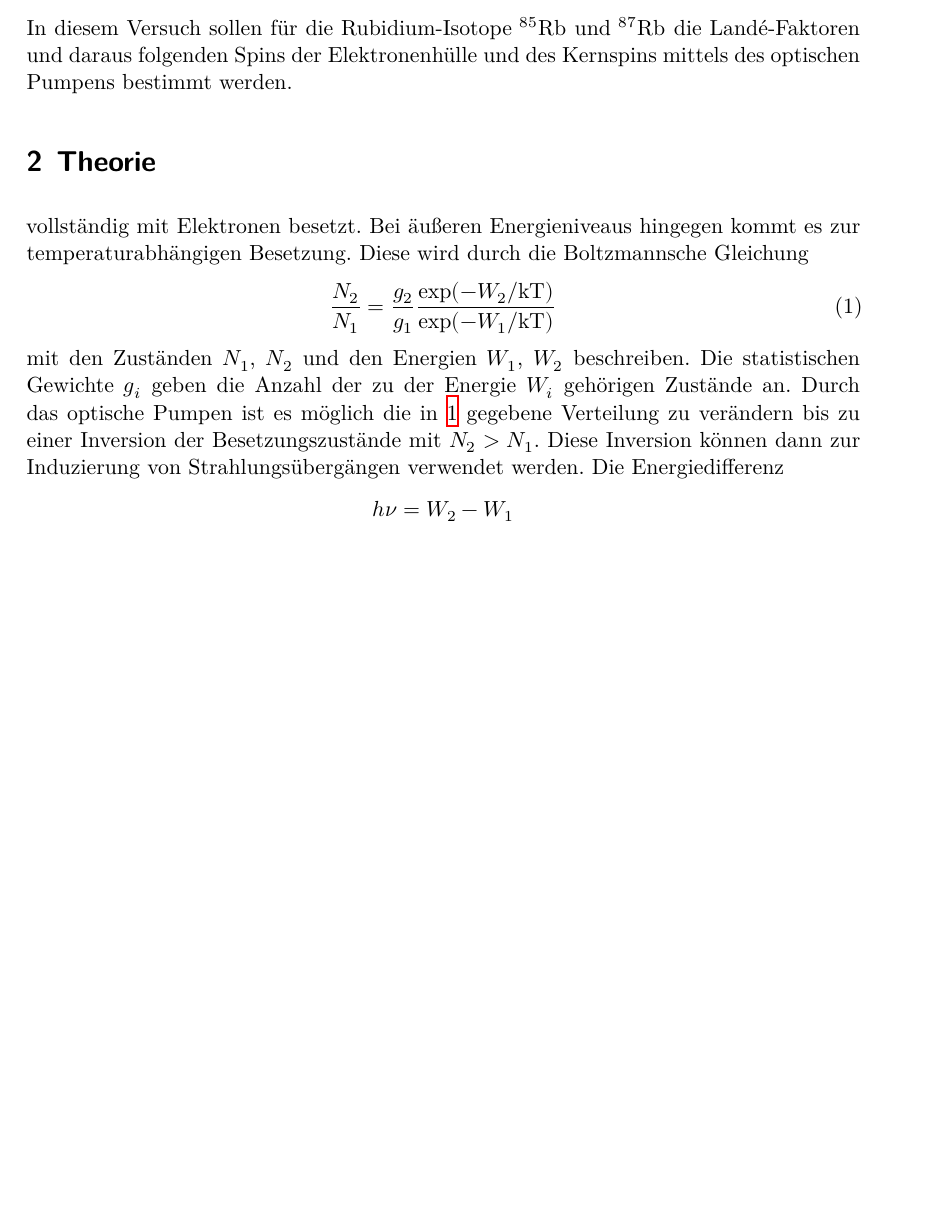
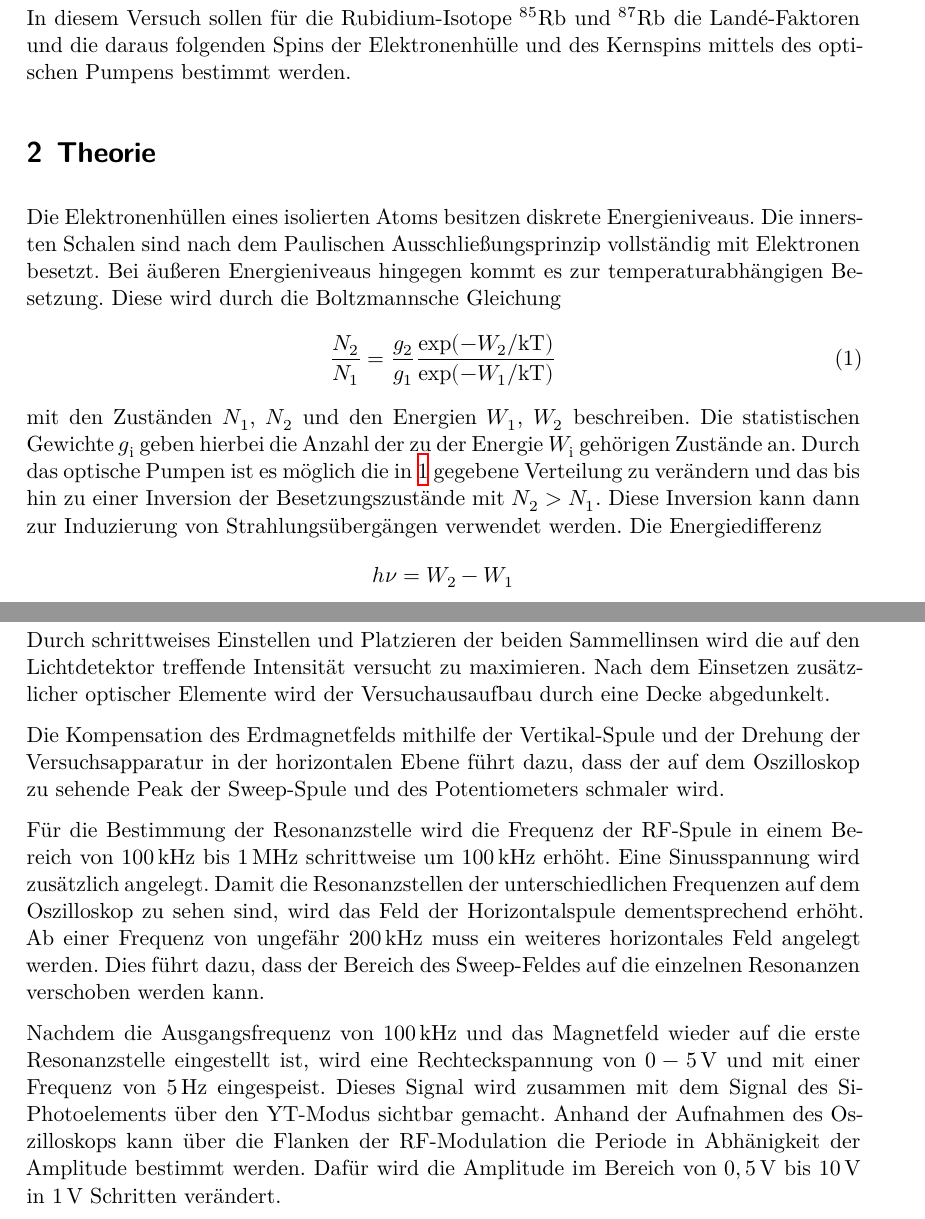
Before and after one commit to JaSchl/FP1819, a LaTeX document (V21/theorie.tex): part of page 1 of 6 before the commit and two parts of pages 1 and 7 of 7 after it, the two joined at a grey line, cut so that both start at the same text, the shorter picture padded with empty space. Compiled offline with XeLaTeX; a missing font is replaced by an installed copy or a similar font.

Commit message:
Durchführung geschrieben

```diff
--- a/V21/theorie.tex
+++ b/V21/theorie.tex
@@ -1,9 +1,10 @@
 \input{header.tex}
 \begin{document}
 \section{Zielsetzung}
-In diesem Versuch sollen für die Rubidium-Isotope $^{85}\su{Rb}$ und $^{87}\su{Rb}$ die Landé-Faktoren und
+In diesem Versuch sollen für die Rubidium-Isotope $^{85}\su{Rb}$ und $^{87}\su{Rb}$ die Landé-Faktoren und die
 daraus folgenden Spins der Elektronenhülle und des Kernspins mittels des optischen Pumpens bestimmt werden.
 \section{Theorie}
+Die Elektronenhüllen eines isolierten Atoms besitzen diskrete Energieniveaus. Die innersten Schalen sind nach dem Paulischen Ausschließungsprinzip
 vollständig mit Elektronen besetzt. Bei äußeren Energieniveaus hingegen kommt es
 zur temperaturabhängigen Besetzung. Diese wird durch die Boltzmannsche Gleichung
 \begin{align}
@@ -11,11 +12,11 @@ zur temperaturabhängigen Besetzung. Diese wird durch die Boltzmannsche Gleichun
     \label{eqn:boltzmann}
 \end{align}
 mit den Zuständen $N_1$, $N_2$ und den Energien $W_1$, $W_2$
-beschreiben. Die statistischen Gewichte $g_i$ geben die Anzahl der zu der Energie
-$W_i$ gehörigen Zustände an.
+beschreiben. Die statistischen Gewichte $g_{\text{i}}$ geben hierbei die Anzahl der zu der Energie
+$W_{\text{i}}$ gehörigen Zustände an.
 Durch das optische Pumpen ist es möglich die in \ref{eqn:boltzmann} gegebene Verteilung
-zu verändern bis zu einer Inversion der Besetzungszustände mit $N_2 > N_1$.
-Diese Inversion können dann zur Induzierung von Strahlungsübergängen verwendet werden.
+zu verändern und das bis hin zu einer Inversion der Besetzungszustände mit $N_2 > N_1$.
+Diese Inversion kann dann zur Induzierung von Strahlungsübergängen verwendet werden.
 Die Energiedifferenz
 \begin{align*}
     h\nu = W_{2}-W_{1}
@@ -166,4 +167,27 @@ Energieniveaus benötigt werden. Für die Erzeugung der horizontalen Feldern ist
 gewickelt. \newline
 Das durch eine weitere Spule entstandendene RF-Feld dient dazu, dass die Energieübergange abhängig von
 der Horizontalfeldstärke sind.
+
+\section{Durchführung}
+Durch schrittweises Einstellen und Platzieren der beiden Sammellinsen wird die auf den Lichtdetektor
+treffende Intensität versucht zu maximieren. Nach dem Einsetzen zusätzlicher optischer Elemente wird
+der Versuchausaufbau durch eine Decke abgedunkelt.
+
+Die Kompensation des Erdmagnetfelds mithilfe der Vertikal-Spule und der Drehung der Versuchsapparatur in der
+horizontalen Ebene führt dazu, dass der auf dem Oszilloskop zu sehende Peak der Sweep-Spule und des Potentiometers
+schmaler wird.
+
+Für die Bestimmung der Resonanzstelle wird die Frequenz der RF-Spule in einem Bereich von 100\,kHz bis
+1\,MHz schrittweise um 100\,kHz erhöht. Eine Sinusspannung wird zusätzlich angelegt.
+Damit die Resonanzstellen der unterschiedlichen Frequenzen auf dem Oszilloskop zu sehen sind, wird
+das Feld der Horizontalspule dementsprechend erhöht.
+Ab einer Frequenz von ungefähr 200\,kHz muss ein weiteres horizontales Feld angelegt werden. Dies führt dazu,
+dass der Bereich des Sweep-Feldes auf die einzelnen Resonanzen verschoben werden kann.
+
+Nachdem die Ausgangsfrequenz von 100\,kHz und das Magnetfeld wieder auf die erste Resonanzstelle eingestellt ist,
+wird eine Rechteckspannung von $0-5$\,V und mit einer Frequenz von 5\,Hz eingespeist. Dieses Signal
+wird zusammen mit dem Signal des Si-Photoelements über den YT-Modus sichtbar gemacht.
+Anhand der Aufnahmen des Oszilloskops kann über die Flanken der RF-Modulation
+die Periode in Abhänigkeit der Amplitude bestimmt werden. Dafür wird die Amplitude im Bereich von $0,5$\,V bis 10\,V
+in 1\,V Schritten verändert.
 \end{document}
```
Also changed, not shown: V21/theorie.tex (10 more changed lines).
